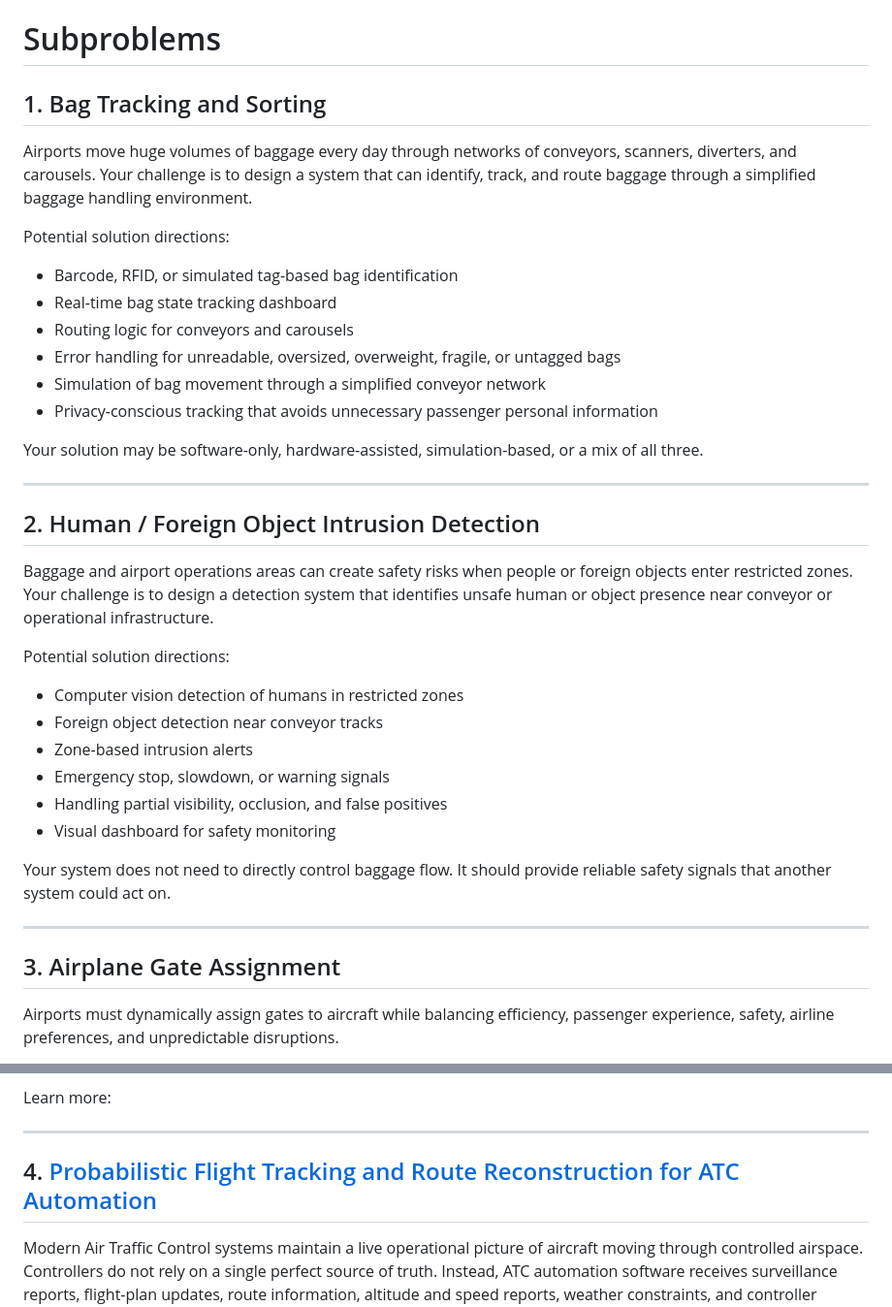
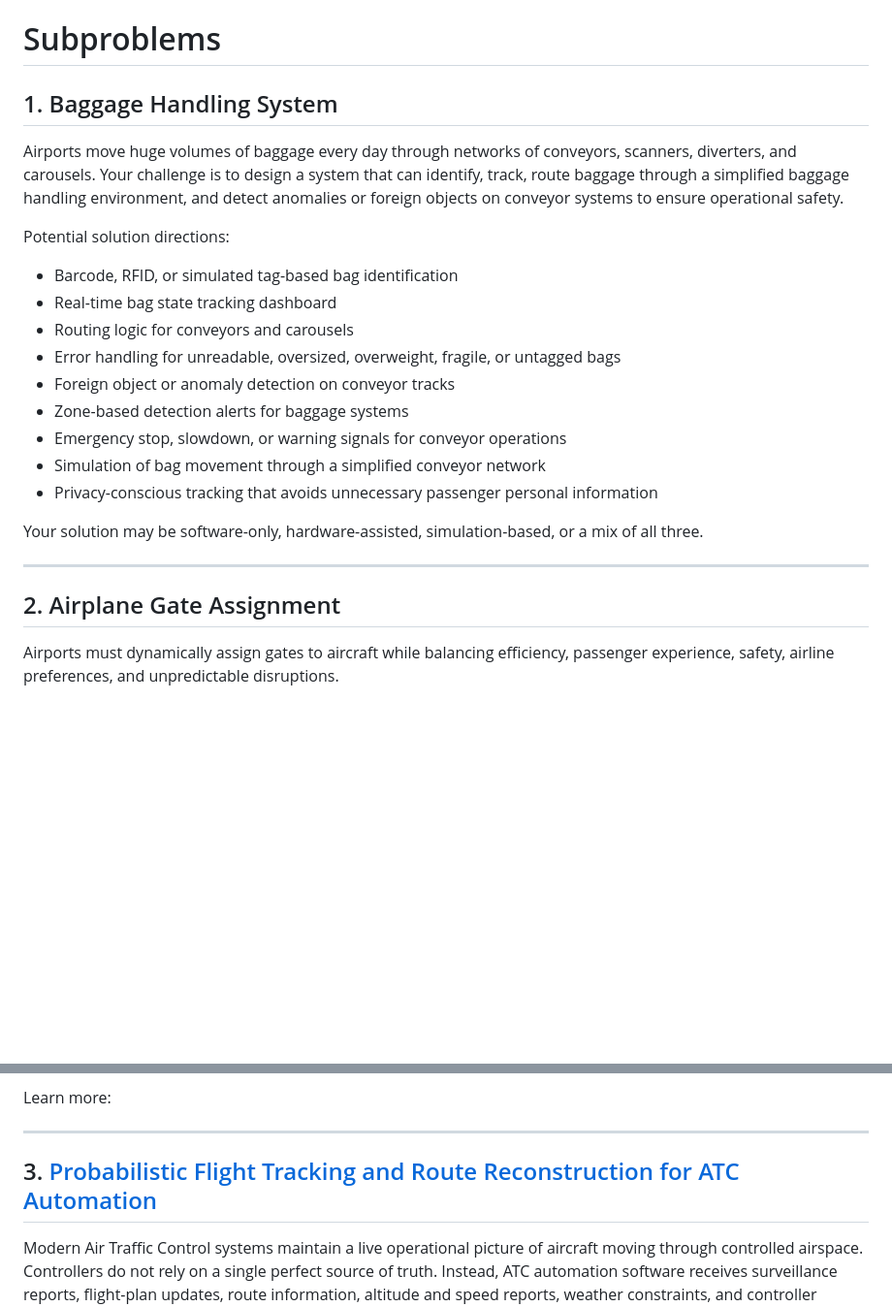
Before and after one commit to IdeasClinicUWaterloo/F26-Airport-Automation-Challenge, a Markdown page: README.md, 2 parts joined by grey strips. Shown at 97% size. Rendered like a GitHub page; blank space fills up the shorter version.

Commit message:
Remove FOD subproblem, and include parts of it in subproblem 1. Subproblem 1 renamed to Baggage Handling System to be more in line with industry context.

```diff
--- a/README.md
+++ b/README.md
@@ -44,9 +44,9 @@ Airport systems often communicate through message streams. In a real airport, th
 
 # Subproblems
 
-## 1. Bag Tracking and Sorting
+## 1. Baggage Handling System
 
-Airports move huge volumes of baggage every day through networks of conveyors, scanners, diverters, and carousels. Your challenge is to design a system that can identify, track, and route baggage through a simplified baggage handling environment.
+Airports move huge volumes of baggage every day through networks of conveyors, scanners, diverters, and carousels. Your challenge is to design a system that can identify, track, route baggage through a simplified baggage handling environment, and detect anomalies or foreign objects on conveyor systems to ensure operational safety.
 
 Potential solution directions:
 
@@ -54,6 +54,9 @@ Potential solution directions:
 * Real-time bag state tracking dashboard
 * Routing logic for conveyors and carousels
 * Error handling for unreadable, oversized, overweight, fragile, or untagged bags
+* Foreign object or anomaly detection on conveyor tracks
+* Zone-based detection alerts for baggage systems
+* Emergency stop, slowdown, or warning signals for conveyor operations
 * Simulation of bag movement through a simplified conveyor network
 * Privacy-conscious tracking that avoids unnecessary passenger personal information
 
@@ -61,24 +64,7 @@ Your solution may be software-only, hardware-assisted, simulation-based, or a mi
 
 ---
 
-## 2. Human / Foreign Object Intrusion Detection
-
-Baggage and airport operations areas can create safety risks when people or foreign objects enter restricted zones. Your challenge is to design a detection system that identifies unsafe human or object presence near conveyor or operational infrastructure.
-
-Potential solution directions:
-
-* Computer vision detection of humans in restricted zones
-* Foreign object detection near conveyor tracks
-* Zone-based intrusion alerts
-* Emergency stop, slowdown, or warning signals
-* Handling partial visibility, occlusion, and false positives
-* Visual dashboard for safety monitoring
-
-Your system does not need to directly control baggage flow. It should provide reliable safety signals that another system could act on.
-
----
-
-## 3. Airplane Gate Assignment
+## 2. Airplane Gate Assignment
 
 Airports must dynamically assign gates to aircraft while balancing efficiency, passenger experience, safety, airline preferences, and unpredictable disruptions.
 
@@ -100,7 +86,7 @@ Learn more:
 
 ---
 
-## 4. [Probabilistic Flight Tracking and Route Reconstruction for ATC Automation](flight-routing/README.md)
+## 3. [Probabilistic Flight Tracking and Route Reconstruction for ATC Automation](flight-routing/README.md)
 
 Modern Air Traffic Control systems maintain a live operational picture of aircraft moving through controlled airspace. Controllers do not rely on a single perfect source of truth. Instead, ATC automation software receives surveillance reports, flight-plan updates, route information, altitude and speed reports, weather constraints, and controller inputs. These data sources may be noisy, delayed, incomplete, or occasionally contradictory.
 
```
